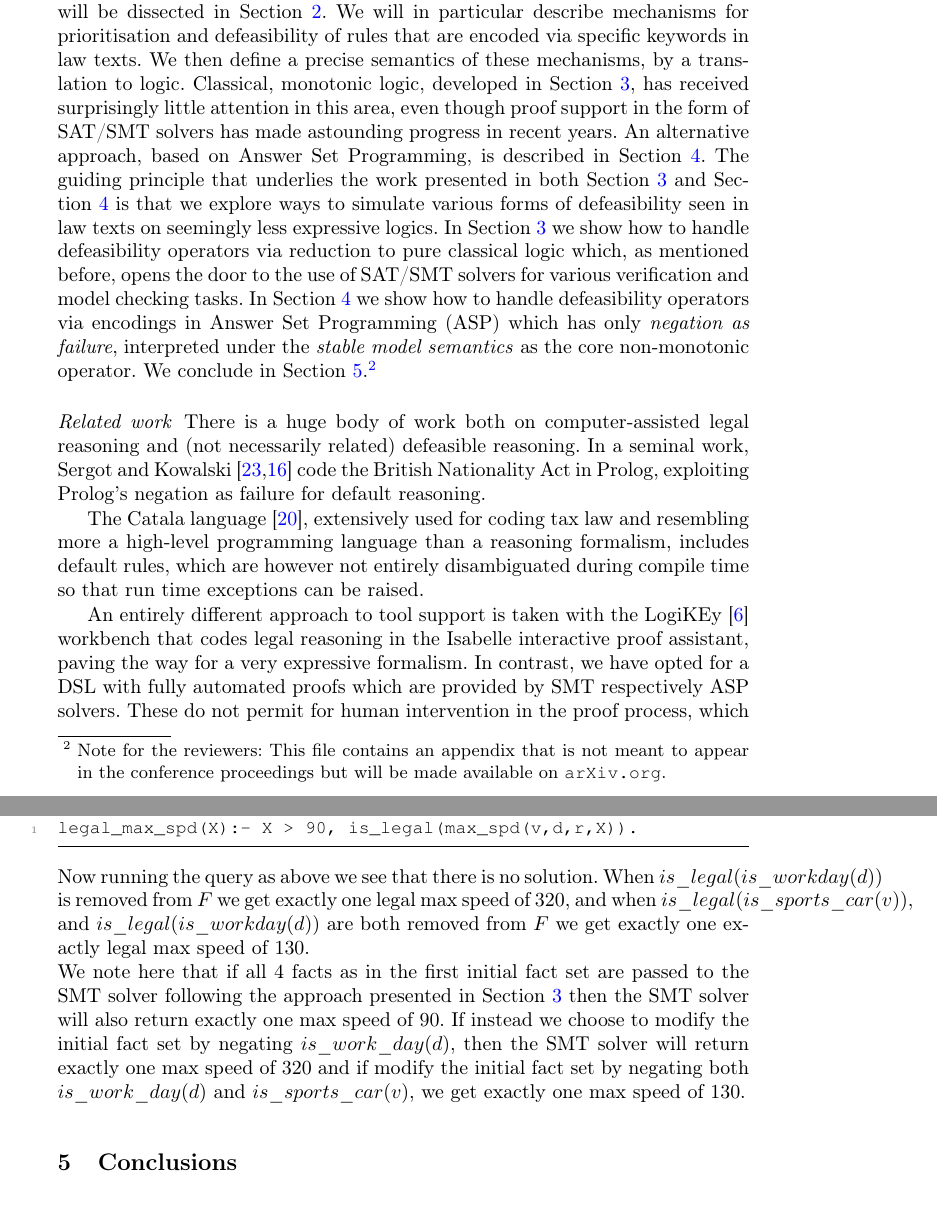
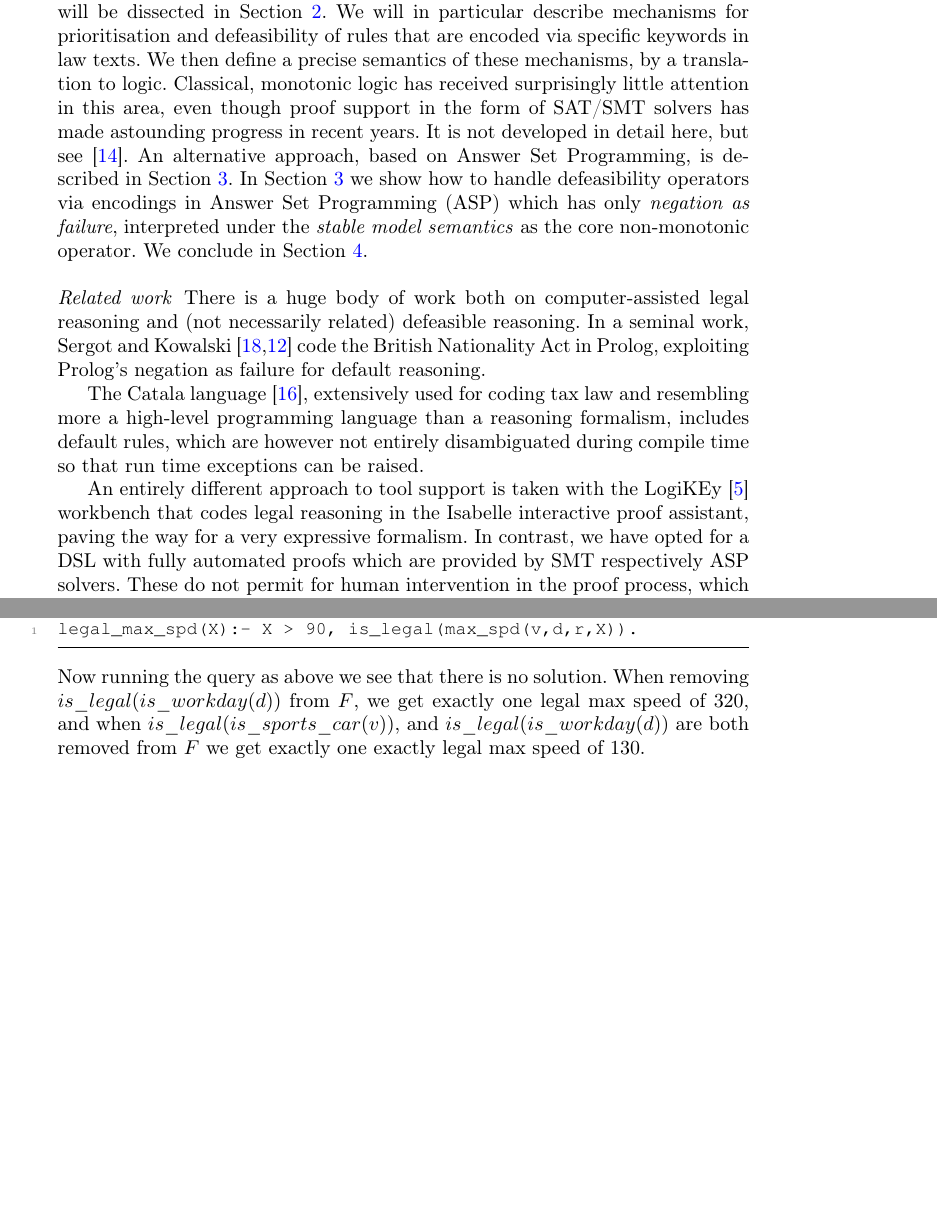
Before and after one commit to smucclaw/complaw, a LaTeX thesis (Publications/Papers/ICLP2022/main.tex, which reads Publications/Papers/ICLP2022/asp.tex, Publications/Papers/ICLP2022/introduction.tex): two parts of pages 2 and 14 of 31 before the commit and two parts of pages 2 and 9 of 11 after it, joined at a grey line, cut so that both start at the same text, the shorter picture padded with empty space. Compiled offline with pdfLaTeX.

Commit message:
version submitted to GDE

```diff
--- a/Publications/Papers/ICLP2022/asp.tex
+++ b/Publications/Papers/ICLP2022/asp.tex
@@ -145,8 +145,17 @@ and running the s(CASP) query $?- legal\_max\_spd(X).$, which returns the bindin
 legal_max_spd(X):- X > 90, is_legal(max_spd(v,d,r,X)).
 \end{lstlisting}
 Now running the query as above we see that there is no solution.
-When $is\_legal(is\_workday(d))$ is removed from $F$ we get exactly one legal max speed of $320$, and when  $is\_legal(is\_sports\_car(v))$, and $is\_legal(is\_workday(d))$ are both removed from $F$ we get exactly one exactly legal max speed of $130$.\\
-We note here that if all 4 facts as in the first initial fact set are passed to the SMT solver following the approach presented in \secref{sec:defeasible_classical} then the SMT solver will also return exactly one max speed of $90$. If instead we choose to modify the initial fact set by negating $is\_work\_day(d)$, then the SMT solver will return exactly one max speed of $320$ and if modify the initial fact set by negating both  $is\_work\_day(d)$ and  $is\_sports\_car(v)$, we get exactly one max speed of $130$.
+When removing
+$is\_legal(is\_workday(d))$ from $F$, we get exactly one legal max speed of $320$, and when  $is\_legal(is\_sports\_car(v))$, and $is\_legal(is\_workday(d))$ are both removed from $F$ we get exactly one exactly legal max speed of $130$.
+
+% We note here that if all 4 facts as in the first initial fact set are passed
+% to the SMT solver following the approach presented in
+% \secref{sec:defeasible_classical} then the SMT solver will also return exactly
+% one max speed of $90$. If instead we choose to modify the initial fact set by
+% negating $is\_work\_day(d)$, then the SMT solver will return exactly one max
+% speed of $320$ and if modify the initial fact set by negating both
+% $is\_work\_day(d)$ and $is\_sports\_car(v)$, we get exactly one max speed of
+% $130$.
 
 
 
--- a/Publications/Papers/ICLP2022/introduction.tex
+++ b/Publications/Papers/ICLP2022/introduction.tex
@@ -51,25 +51,30 @@ The rule language will be dissected in
 \secref{sec:reasoning_with_rules}. We will in particular describe mechanisms
 for prioritisation and defeasibility of rules that are encoded via specific
 keywords in law texts. We then define a precise semantics of these mechanisms,
-by a translation to logic. Classical, monotonic logic, developed in
-\secref{sec:defeasible_classical}, has received surprisingly little attention
+by a translation to logic. Classical, monotonic logic
+% developed in\secref{sec:defeasible_classical},
+has received surprisingly little attention
 in this area, even though proof support in the form of SAT/SMT solvers has
-made astounding progress in recent years. An alternative approach, based on
-Answer Set Programming, is described in
-\secref{sec:defeasible_asp}. The guiding principle
-that underlies the work presented in both \secref{sec:defeasible_classical}
-and \secref{sec:defeasible_asp} is that we explore ways to simulate various
-forms of defeasibility seen in law texts on seemingly less expressive
-logics. In \secref{sec:defeasible_classical} we show how to handle
-defeasibility operators via reduction to pure classical logic which, as
-mentioned before, opens the door to the use of SAT/SMT solvers for various
-verification and model checking tasks. In \secref{sec:defeasible_asp} we show
-how to handle defeasibility operators via encodings in Answer Set Programming
-(ASP) which has only \emph{negation as failure}, interpreted under the
-\emph{stable model semantics} as the core non-monotonic operator. We conclude
-in \secref{sec:conclusions}.\footnote{Note for the reviewers: This file
-  contains an appendix that is not meant to appear in the conference
-  proceedings but will be made available on \texttt{arXiv.org}.}
+made astounding progress in recent years. It is not developed in detail here,
+but see  \cite{lim22:_autom_defeas_reason_law}.
+An alternative approach, based on
+Answer Set Programming, is described in \secref{sec:defeasible_asp}.
+% The guiding principle
+% that underlies the work presented in both \secref{sec:defeasible_classical}
+% and \secref{sec:defeasible_asp} is that we explore ways to simulate various
+% forms of defeasibility seen in law texts on seemingly less expressive
+% logics. In \secref{sec:defeasible_classical} we show how to handle
+% defeasibility operators via reduction to pure classical logic which, as
+% mentioned before, opens the door to the use of SAT/SMT solvers for various
+% verification and model checking tasks.
+In \secref{sec:defeasible_asp} we show how to handle defeasibility operators
+via encodings in Answer Set Programming (ASP) which has only \emph{negation as
+  failure}, interpreted under the \emph{stable model semantics} as the core
+non-monotonic operator. We conclude in \secref{sec:conclusions}.
+% \footnote{Note
+%   for the reviewers: This file contains an appendix that is not meant to
+%   appear in the conference proceedings but will be made available on
+%   \texttt{arXiv.org}.}
 
 
 \paragraph{Related work}
```
Also changed, not shown: Publications/Papers/ICLP2022/conclusions.tex (+5 -4 lines), Publications/Papers/ICLP2022/l4_language.tex (+2 -2 lines), Publications/Papers/ICLP2022/main.bib (+3 -16 lines), Publications/Papers/ICLP2022/main.tex (+9 -8 lines), Publications/Papers/ICLP2022/reasoning_rules.tex (+10 -8 lines), Publications/Papers/ICLP2022/asp.tex (10 more changed lines).
